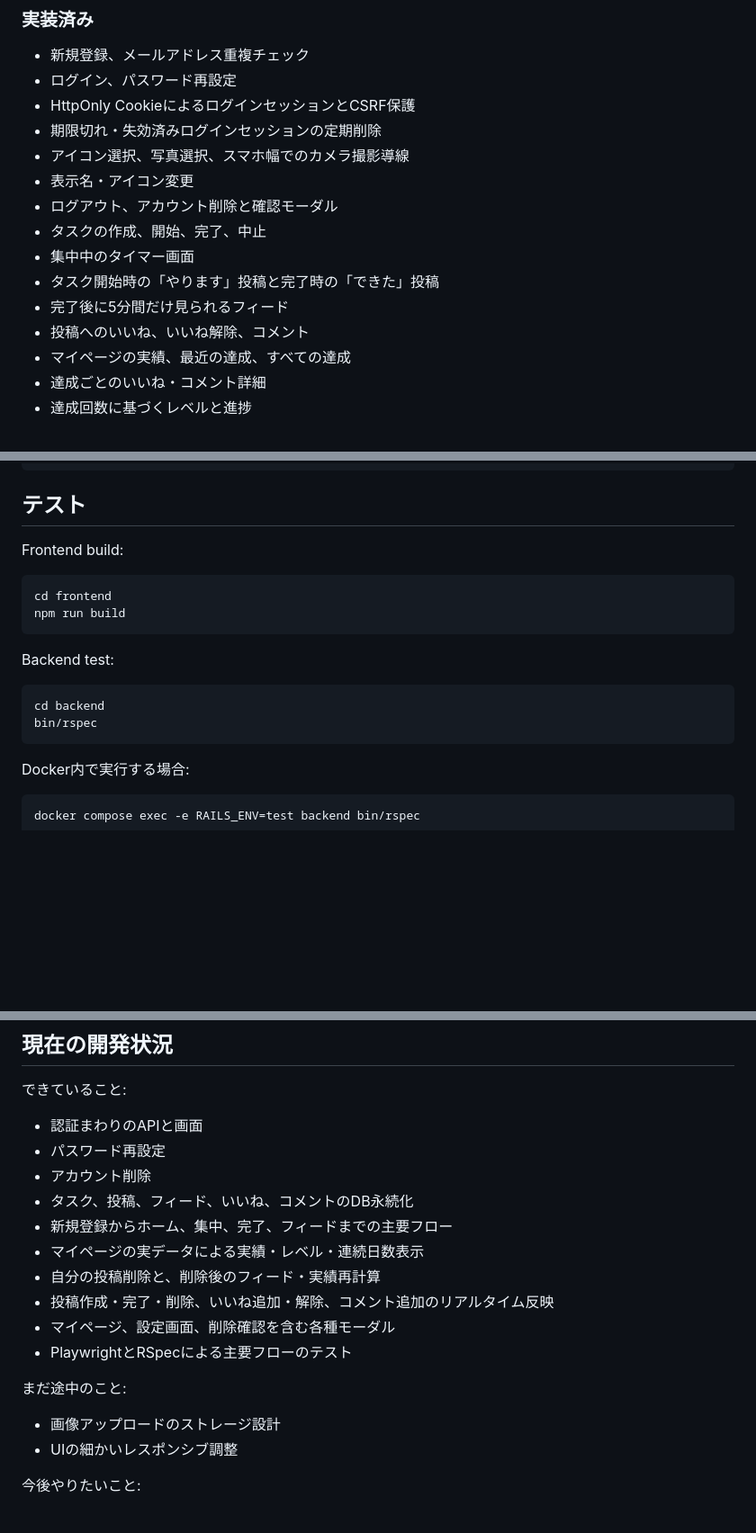
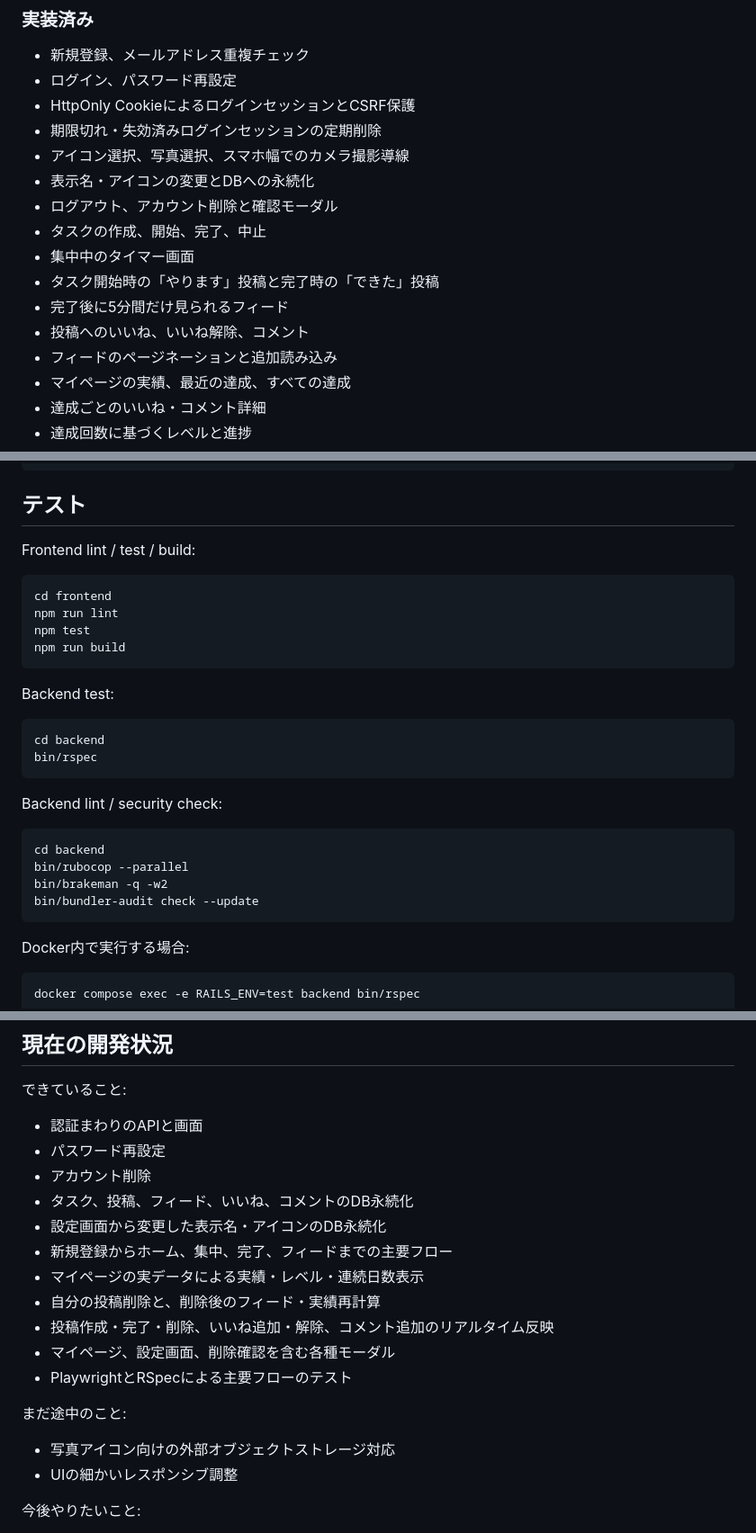
Before and after one commit to okome7/onestep-now, a Markdown page: README.md, 3 parts joined by grey strips. Shown at 90% size. GitHub-like rendering; blank space fills up the shorter version.

Commit message:
READMEを現在の実装に合わせて更新

````diff
--- a/README.md
+++ b/README.md
@@ -21,13 +21,14 @@ OneStep Now では、行動前に見られる情報をかなり絞り、まず1
 - HttpOnly CookieによるログインセッションとCSRF保護
 - 期限切れ・失効済みログインセッションの定期削除
 - アイコン選択、写真選択、スマホ幅でのカメラ撮影導線
-- 表示名・アイコン変更
+- 表示名・アイコンの変更とDBへの永続化
 - ログアウト、アカウント削除と確認モーダル
 - タスクの作成、開始、完了、中止
 - 集中中のタイマー画面
 - タスク開始時の「やります」投稿と完了時の「できた」投稿
 - 完了後に5分間だけ見られるフィード
 - 投稿へのいいね、いいね解除、コメント
+- フィードのページネーションと追加読み込み
 - マイページの実績、最近の達成、すべての達成
 - 達成ごとのいいね・コメント詳細
 - 達成回数に基づくレベルと進捗
@@ -162,10 +165,12 @@ bin/rails s
 
 ## テスト
 
-Frontend build:
+Frontend lint / test / build:
 
 ```bash
 cd frontend
+npm run lint
+npm test
 npm run build
 ```
 
@@ -174,6 +179,15 @@ Backend test:
 ```bash
 cd backend
 bin/rspec
+```
+
+Backend lint / security check:
+
+```bash
+cd backend
+bin/rubocop --parallel
+bin/brakeman -q -w2
+bin/bundler-audit check --update
 ```
 
 Docker内で実行する場合:
@@ -224,6 +238,7 @@ RESEND_API_KEY=your-resend-api-key
 - パスワード再設定
 - アカウント削除
 - タスク、投稿、フィード、いいね、コメントのDB永続化
+- 設定画面から変更した表示名・アイコンのDB永続化
 - 新規登録からホーム、集中、完了、フィードまでの主要フロー
 - マイページの実データによる実績・レベル・連続日数表示
 - 自分の投稿削除と、削除後のフィード・実績再計算
@@ -233,7 +248,7 @@ RESEND_API_KEY=your-resend-api-key
 
 まだ途中のこと:
 
-- 画像アップロードのストレージ設計
+- 写真アイコン向けの外部オブジェクトストレージ対応
 - UIの細かいレスポンシブ調整
 
 今後やりたいこと:
````
Also changed, not shown: other parts of README.md (+2 -0 lines).
